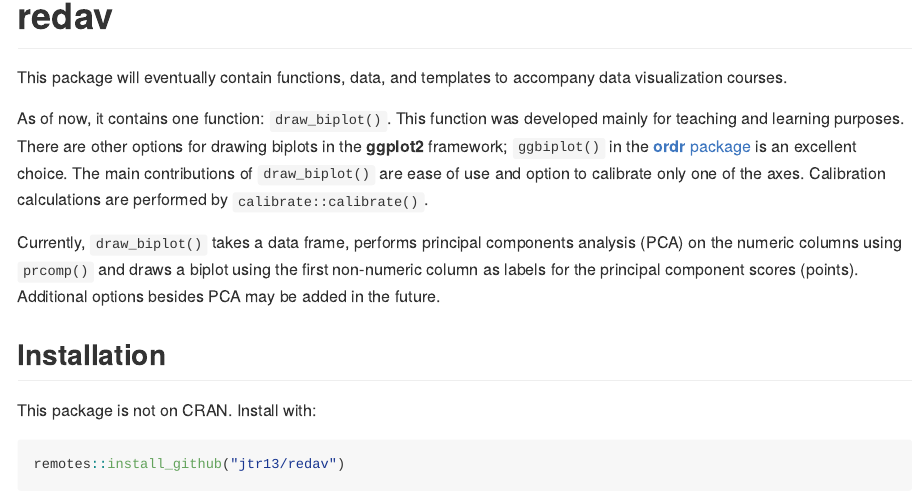
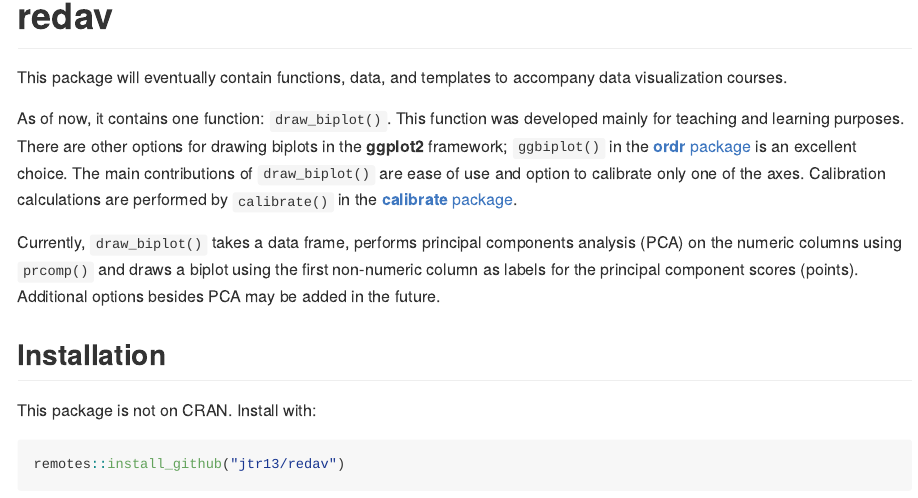
Before and after one commit to jtr13/redav, an R Markdown document (Readme.Rmd): the page in a window 1100 px wide, from 70 px down. The pictures show the output file README.md that the author committed with the source, drawn offline in the style of GitHub.

Commit message:
more readme edits

```diff
--- a/Readme.Rmd
+++ b/Readme.Rmd
@@ -13,7 +13,7 @@ knitr::opts_chunk$set(echo = TRUE)
 
 This package will eventually contain functions, data, and templates to accompany data visualization courses.
 
-As of now, it contains one function: `draw_biplot()`. This function was developed mainly for teaching and learning purposes. There are other options for drawing biplots in the **ggplot2** framework; `ggbiplot()` in the [**ordr** package](https://github.com/corybrunson/ordr) is an excellent choice. The main contributions of `draw_biplot()` are ease of use and option to calibrate only one of the axes. Calibration calculations are performed by `calibrate::calibrate()`.
+As of now, it contains one function: `draw_biplot()`. This function was developed mainly for teaching and learning purposes. There are other options for drawing biplots in the **ggplot2** framework; `ggbiplot()` in the [**ordr** package](https://github.com/corybrunson/ordr) is an excellent choice. The main contributions of `draw_biplot()` are ease of use and option to calibrate only one of the axes. Calibration calculations are performed by `calibrate()` in the [**calibrate** package](https://cran.r-project.org/web/packages/calibrate/index.html).
 
 Currently, `draw_biplot()` takes a data frame, performs principal components analysis (PCA) on the numeric columns using `prcomp()` and draws a biplot using the first non-numeric column as labels for the principal component scores (points). Additional options besides PCA may be added in the future.
 
```
Also changed, not shown: README.md.
